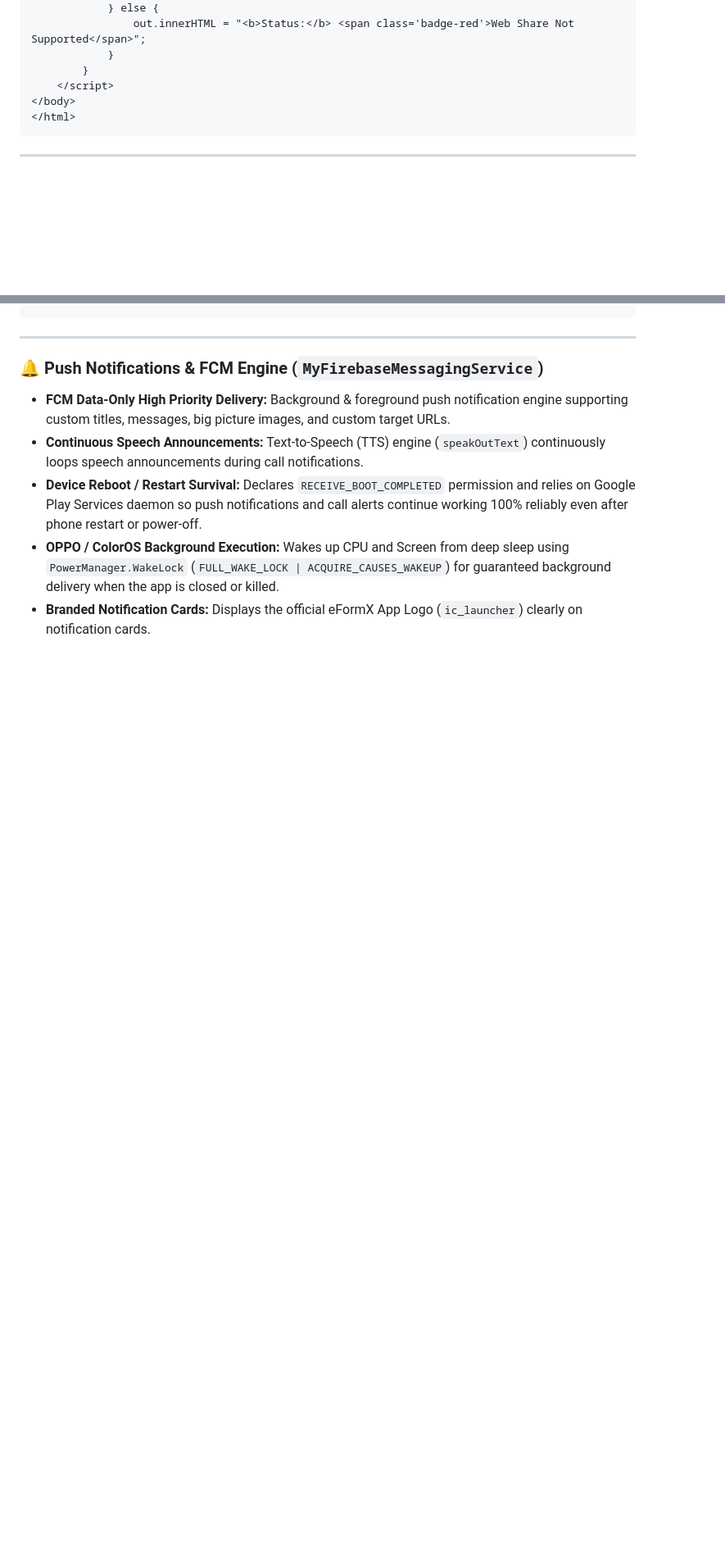
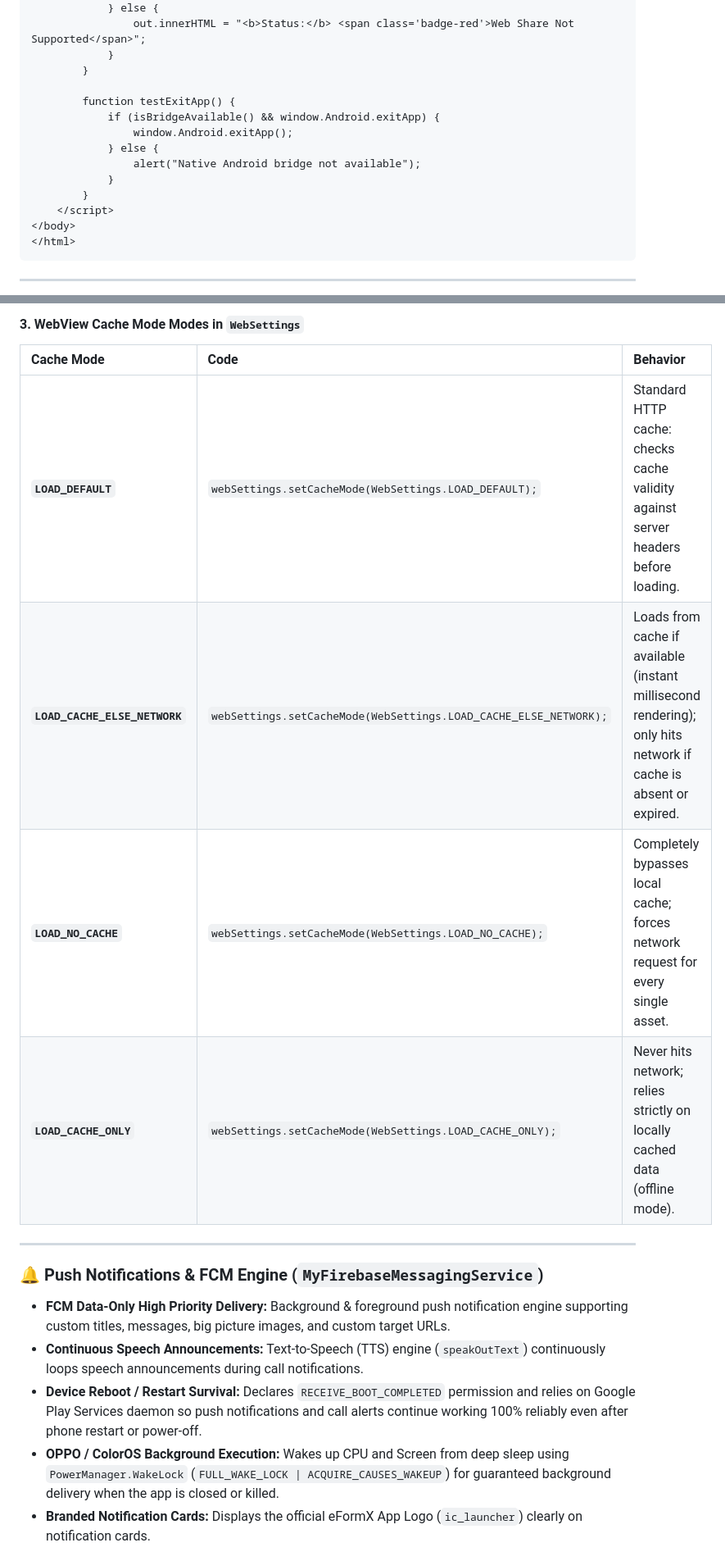
Before and after one commit to EFORMX-DIGITAL-SOLUTIONS-PVT-LTD/efromx-android-app-2026, a Markdown page: README.md, 2 parts joined by grey strips. Shown at 82% size. GitHub-like rendering; blank space fills up the shorter version.

```diff
--- a/README.md
+++ b/README.md
@@ -340,6 +365,14 @@ Web developers can save this complete HTML5 file as `index.html` on their web se
                 out.innerHTML = "<b>Status:</b> <span class='badge-red'>Web Share Not Supported</span>";
             }
         }
+
+        function testExitApp() {
+            if (isBridgeAvailable() && window.Android.exitApp) {
+                window.Android.exitApp();
+            } else {
+                alert("Native Android bridge not available");
+            }
+        }
     </script>
 </body>
 </html>
@@ -437,3 +534,11 @@ Control browser navigation dynamically using query parameters attached to any UR
+#### 3. WebView Cache Mode Modes in `WebSettings`
+
+| Cache Mode | Code | Behavior |
+| :--- | :--- | :--- |
+| **`LOAD_DEFAULT`** | `webSettings.setCacheMode(WebSettings.LOAD_DEFAULT);` | Standard HTTP cache: checks cache validity against server headers before loading. |
+| **`LOAD_CACHE_ELSE_NETWORK`** | `webSettings.setCacheMode(WebSettings.LOAD_CACHE_ELSE_NETWORK);` | Loads from cache if available (instant millisecond rendering); only hits network if cache is absent or expired. |
+| **`LOAD_NO_CACHE`** | `webSettings.setCacheMode(WebSettings.LOAD_NO_CACHE);` | Completely bypasses local cache; forces network request for every single asset. |
+| **`LOAD_CACHE_ONLY`** | `webSettings.setCacheMode(WebSettings.LOAD_CACHE_ONLY);` | Never hits network; relies strictly on locally cached data (offline mode). |
 
 ---
 
```
Also changed, not shown: other parts of README.md (+95 -6 lines).
